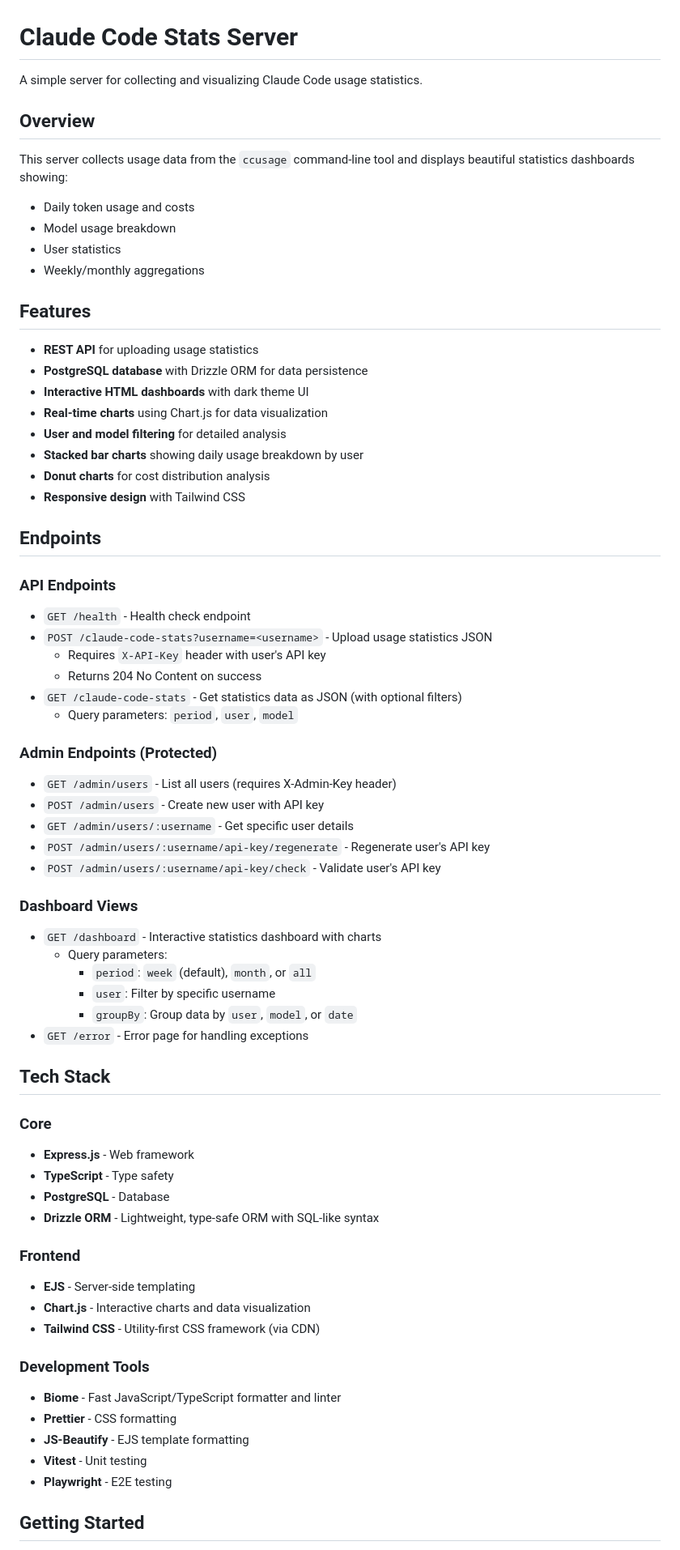
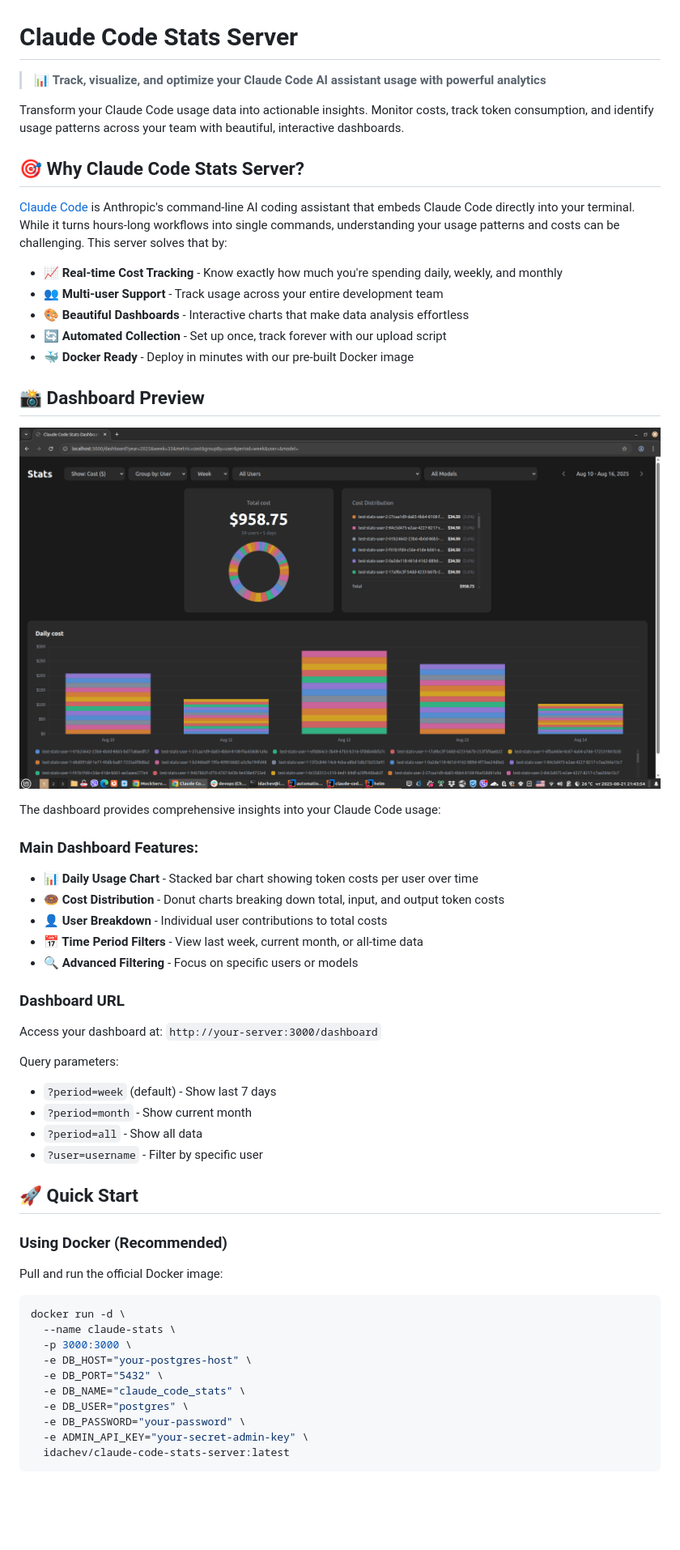
Before and after one commit to idachev/claude-code-stats-server, a Markdown page: README.md, the part around the change printed below. Shown: that part at 81% size. Drawn GitHub-style; pictures changed too: docs/imgs/claude-code-stats-server-dashboard.png (added); blank space fills up the shorter version.

````diff
--- a/README.md
+++ b/README.md
@@ -1,69 +1,61 @@
 # Claude Code Stats Server
 
-A simple server for collecting and visualizing Claude Code usage statistics.
+> 📊 **Track, visualize, and optimize your Claude Code AI assistant usage with powerful analytics**
 
-## Overview
+Transform your Claude Code usage data into actionable insights.
+Monitor costs, track token consumption, and identify usage patterns across your team with beautiful,
+interactive dashboards.
 
-This server collects usage data from the `ccusage` command-line tool and displays beautiful statistics dashboards showing:
-- Daily token usage and costs
-- Model usage breakdown
-- User statistics
-- Weekly/monthly aggregations
+## 🎯 Why Claude Code Stats Server?
 
-## Features
+[Claude Code](https://www.anthropic.com/claude-code) is Anthropic's command-line AI coding assistant that embeds
+Claude Code directly into your terminal. While it turns hours-long workflows into single commands,
+understanding your usage patterns and costs can be challenging. This server solves that by:
 
-- **REST API** for uploading usage statistics
-- **PostgreSQL database** with Drizzle ORM for data persistence
-- **Interactive HTML dashboards** with dark theme UI
-- **Real-time charts** using Chart.js for data visualization
-- **User and model filtering** for detailed analysis
-- **Stacked bar charts** showing daily usage breakdown by user
-- **Donut charts** for cost distribution analysis
-- **Responsive design** with Tailwind CSS
+- **📈 Real-time Cost Tracking** - Know exactly how much you're spending daily, weekly, and monthly
+- **👥 Multi-user Support** - Track usage across your entire development team
+- **🎨 Beautiful Dashboards** - Interactive charts that make data analysis effortless
+- **🔄 Automated Collection** - Set up once, track forever with our upload script
+- **🐳 Docker Ready** - Deploy in minutes with our pre-built Docker image
 
-## Endpoints
+## 📸 Dashboard Preview
 
-### API Endpoints
-- `GET /health` - Health check endpoint
-- `POST /claude-code-stats?username=<username>` - Upload usage statistics JSON
-  - Requires `X-API-Key` header with user's API key
-  - Returns 204 No Content on success
-- `GET /claude-code-stats` - Get statistics data as JSON (with optional filters)
-  - Query parameters: `period`, `user`, `model`
+![Claude Code Stats Server Dashboard](docs/imgs/claude-code-stats-server-dashboard.png)
 
-### Admin Endpoints (Protected)
-- `GET /admin/users` - List all users (requires X-Admin-Key header)
-- `POST /admin/users` - Create new user with API key
-- `GET /admin/users/:username` - Get specific user details
-- `POST /admin/users/:username/api-key/regenerate` - Regenerate user's API key
-- `POST /admin/users/:username/api-key/check` - Validate user's API key
+The dashboard provides comprehensive insights into your Claude Code usage:
 
-### Dashboard Views
-- `GET /dashboard` - Interactive statistics dashboard with charts
-  - Query parameters:
-    - `period`: `week` (default), `month`, or `all`
-    - `user`: Filter by specific username
-    - `groupBy`: Group data by `user`, `model`, or `date`
-- `GET /error` - Error page for handling exceptions
+### Main Dashboard Features:
+- **📊 Daily Usage Chart** - Stacked bar chart showing token costs per user over time
+- **🍩 Cost Distribution** - Donut charts breaking down total, input, and output token costs
+- **👤 User Breakdown** - Individual user contributions to total costs
+- **📅 Time Period Filters** - View last week, current month, or all-time data
+- **🔍 Advanced Filtering** - Focus on specific users or models
 
-## Tech Stack
+### Dashboard URL
+Access your dashboard at: `http://your-server:3000/dashboard`
 
-### Core
-- **Express.js** - Web framework
-- **TypeScript** - Type safety
-- **PostgreSQL** - Database
-- **Drizzle ORM** - Lightweight, type-safe ORM with SQL-like syntax
+Query parameters:
+- `?period=week` (default) - Show last 7 days
+- `?period=month` - Show current month
+- `?period=all` - Show all data
+- `?user=username` - Filter by specific user
 
-### Frontend
-- **EJS** - Server-side templating
-- **Chart.js** - Interactive charts and data visualization
-- **Tailwind CSS** - Utility-first CSS framework (via CDN)
+## 🚀 Quick Start
 
-### Development Tools
-- **Biome** - Fast JavaScript/TypeScript formatter and linter
-- **Prettier** - CSS formatting
-- **JS-Beautify** - EJS template formatting
-- **Vitest** - Unit testing
-- **Playwright** - E2E testing
+### Using Docker (Recommended)
 
-## Getting Started
+Pull and run the official Docker image:
+
+```bash
+docker run -d \
+  --name claude-stats \
+  -p 3000:3000 \
+  -e DB_HOST="your-postgres-host" \
+  -e DB_PORT="5432" \
+  -e DB_NAME="claude_code_stats" \
+  -e DB_USER="postgres" \
+  -e DB_PASSWORD="your-password" \
+  -e ADMIN_API_KEY="your-secret-admin-key" \
+  idachev/claude-code-stats-server:latest
+```
+
````
Also changed, not shown: other parts of README.md (+67 -43 lines), docs/dev.md (added, +138 -0 lines), docs/docker-image.md (added, +159 -0 lines), docs/github-secrets.md (renamed from GITHUB_SECRETS.md, +1 -2 lines), 1 other file.
